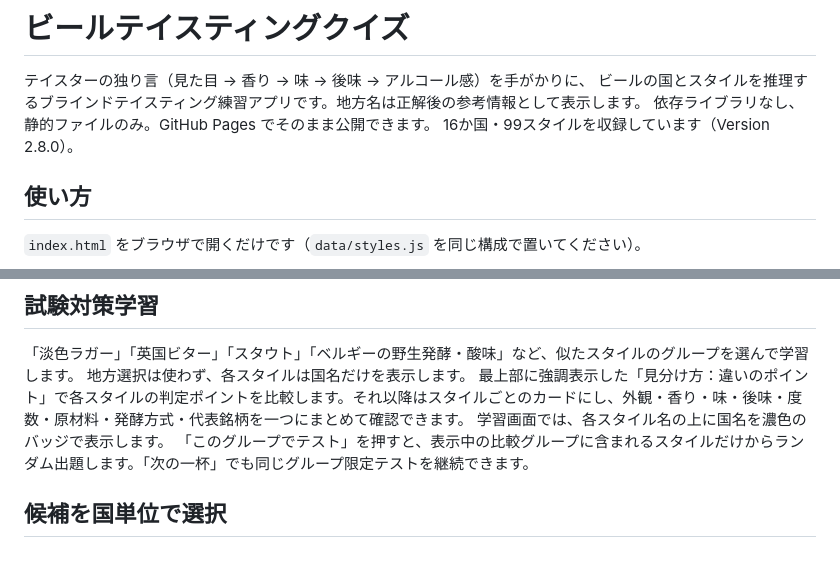
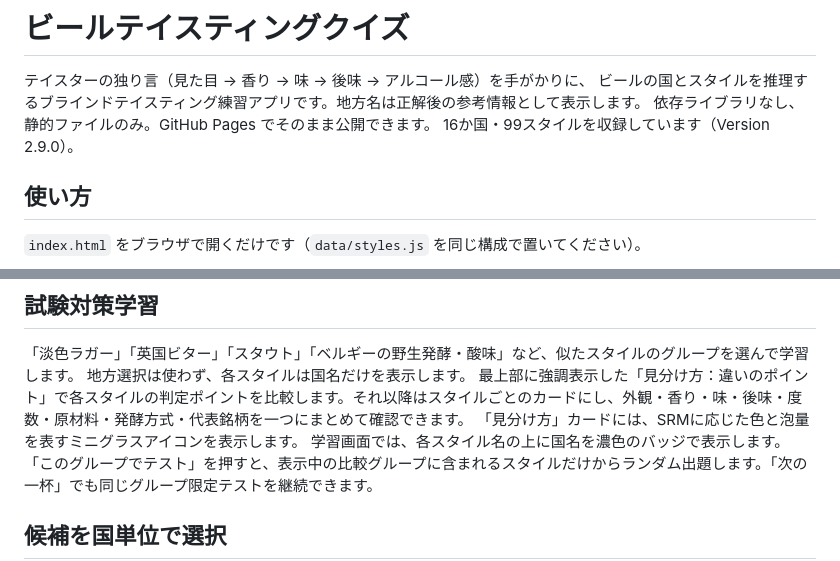
Before and after one commit to wanganbrewing/blind-taste, a Markdown page: README.md, 2 parts joined by grey strips. Rendered like a GitHub page.

Commit message:
Version 2.9.0の外観アイコンを記載

```diff
--- a/README.md
+++ b/README.md
@@ -3,7 +3,7 @@
 テイスターの独り言（見た目 → 香り → 味 → 後味 → アルコール感）を手がかりに、
 ビールの国とスタイルを推理するブラインドテイスティング練習アプリです。地方名は正解後の参考情報として表示します。
 依存ライブラリなし、静的ファイルのみ。GitHub Pages でそのまま公開できます。
-16か国・99スタイルを収録しています（Version 2.8.0）。
+16か国・99スタイルを収録しています（Version 2.9.0）。
 
 ## 使い方
 
@@ -44,6 +44,7 @@
 「淡色ラガー」「英国ビター」「スタウト」「ベルギーの野生発酵・酸味」など、似たスタイルのグループを選んで学習します。
 地方選択は使わず、各スタイルは国名だけを表示します。
 最上部に強調表示した「見分け方：違いのポイント」で各スタイルの判定ポイントを比較します。それ以降はスタイルごとのカードにし、外観・香り・味・後味・度数・原材料・発酵方式・代表銘柄を一つにまとめて確認できます。
+「見分け方」カードには、SRMに応じた色と泡量を表すミニグラスアイコンを表示します。
 学習画面では、各スタイル名の上に国名を濃色のバッジで表示します。
 「このグループでテスト」を押すと、表示中の比較グループに含まれるスタイルだけからランダム出題します。「次の一杯」でも同じグループ限定テストを継続できます。
 
```
